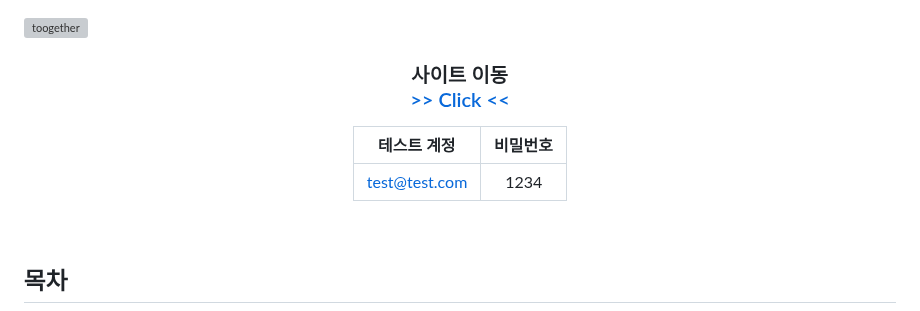
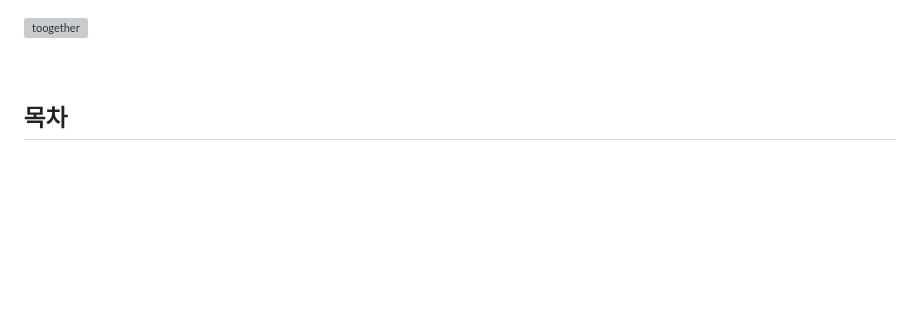
Before and after one commit to skdddfhg123/together, a Markdown page: README.md, the part around the change. Drawn GitHub-style; blank space fills up the shorter version; grey boxes are pictures that could not be loaded.

```diff
--- a/README.md
+++ b/README.md
@@ -1,17 +1,4 @@
 ![toogether](https://github.com/user-attachments/assets/237ae461-7123-4248-b0d0-07d0c0fb11ad)
-
-<div align="center">
-  <h3>
-    사이트 이동
-    <br>
-      <a href="http://toogether.site:3005">
-        >> Click <<
-      </a>
-  </h3>
-
-|테스트 계정|비밀번호|
-|:------:|:---:|
-|test@test.com|1234|
 
 </div>
 <br>
```
